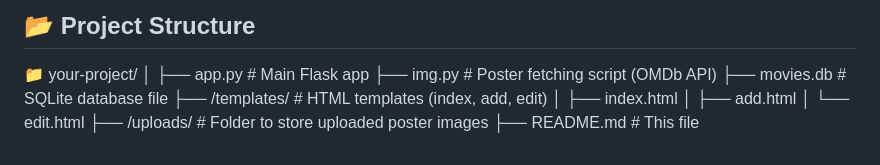
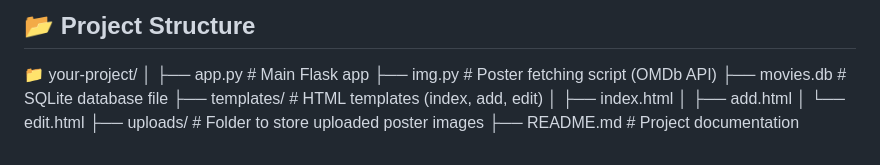
Before and after one commit to Tharun1122/CRUD, a Markdown page: README.md, the part around the change. Drawn GitHub-style.

```diff
--- a/README.md
+++ b/README.md
@@ -68,9 +68,9 @@ A simple Flask-based web application that allows users to manage a personal movi
 ├── app.py              # Main Flask app
 ├── img.py              # Poster fetching script (OMDb API)
 ├── movies.db           # SQLite database file
-├── /templates/         # HTML templates (index, add, edit)
+├── templates/          # HTML templates (index, add, edit)
 │   ├── index.html
 │   ├── add.html
 │   └── edit.html
-├── /uploads/           # Folder to store uploaded poster images
-├── README.md           # This file
+├── uploads/            # Folder to store uploaded poster images
+├── README.md           # Project documentation
```
